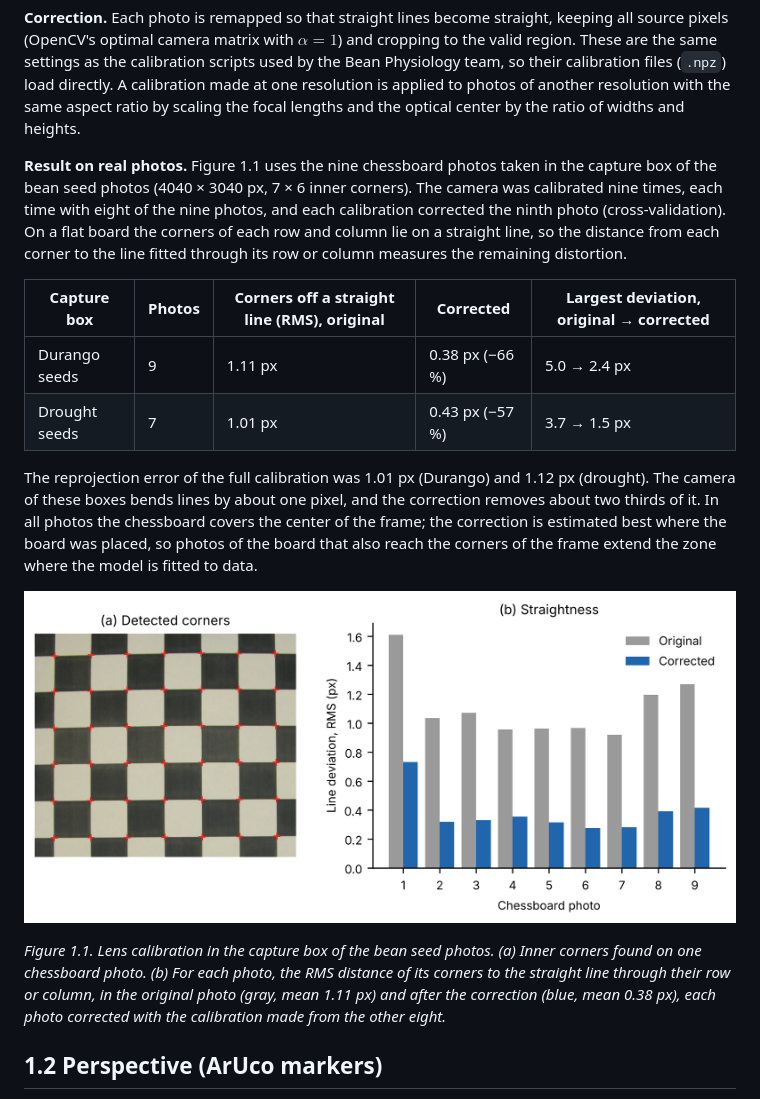
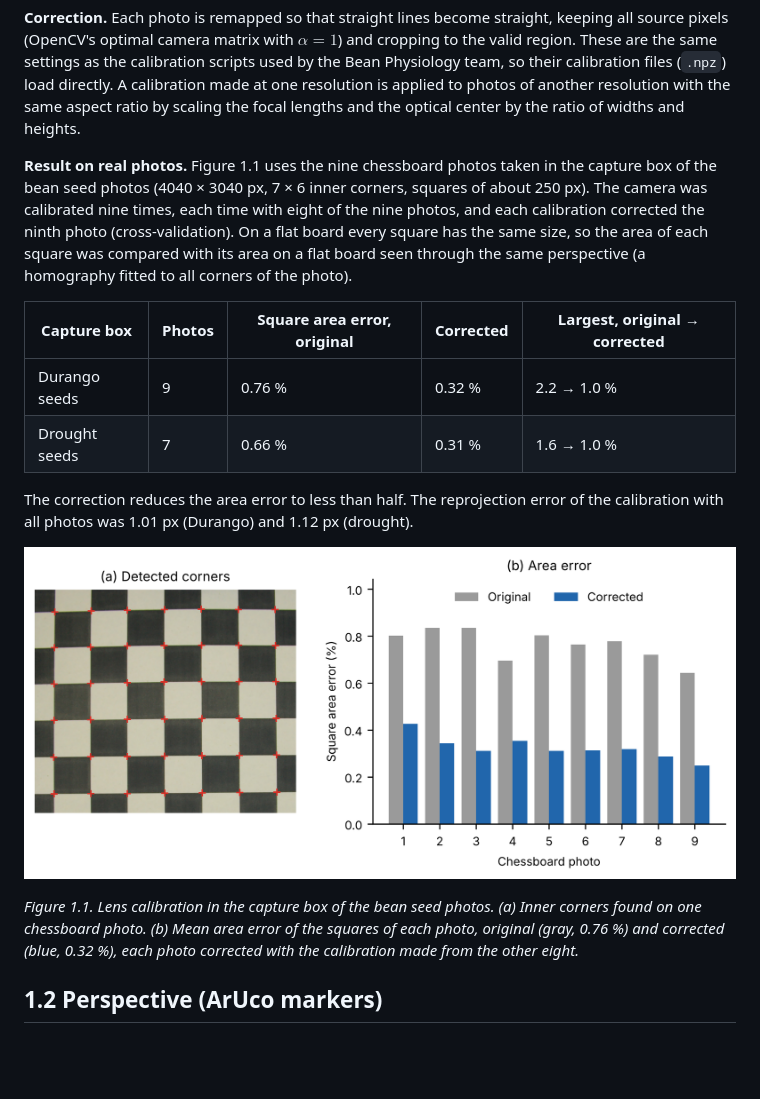
Before and after one commit to ctirado-cgiar/FenotIT, a Markdown page: docs/methods/01_corrections.md, the part around the change. GitHub-like rendering; pictures changed too: docs/img/lens.png; blank space fills up the shorter version.

Commit message:
Error de lente como área de los cuadros; Fig. 1 con foto del ensayo de sequía

```diff
--- a/docs/methods/01_corrections.md
+++ b/docs/methods/01_corrections.md
@@ -44,30 +44,26 @@ resolution is applied to photos of another resolution with the same aspect ratio
 the focal lengths and the optical center by the ratio of widths and heights.
 
 **Result on real photos.** Figure 1.1 uses the nine chessboard photos taken in the capture box
-of the bean seed photos (4040 × 3040 px, 7 × 6 inner corners). The camera was calibrated nine
-times, each time with eight of the nine photos, and each calibration corrected the ninth photo
-(cross-validation). On a
-flat board the corners of each row and column lie on a straight line, so the distance from
-each corner to the line fitted through its row or column measures the remaining distortion.
+of the bean seed photos (4040 × 3040 px, 7 × 6 inner corners, squares of about 250 px). The
+camera was calibrated nine times, each time with eight of the nine photos, and each calibration
+corrected the ninth photo (cross-validation). On a flat board every square has the same size, so
+the area of each square was compared with its area on a flat board seen through the same
+perspective (a homography fitted to all corners of the photo).
 
-| Capture box | Photos | Corners off a straight line (RMS), original | Corrected | Largest deviation, original → corrected |
+| Capture box | Photos | Square area error, original | Corrected | Largest, original → corrected |
 |---|---|---|---|---|
-| Durango seeds | 9 | 1.11 px | 0.38 px (−66 %) | 5.0 → 2.4 px |
-| Drought seeds | 7 | 1.01 px | 0.43 px (−57 %) | 3.7 → 1.5 px |
+| Durango seeds | 9 | 0.76 % | 0.32 % | 2.2 → 1.0 % |
+| Drought seeds | 7 | 0.66 % | 0.31 % | 1.6 → 1.0 % |
 
-The reprojection error of the full calibration was 1.01 px (Durango) and 1.12 px (drought). The
-camera of these boxes bends lines by about one pixel, and the correction removes about two
-thirds of it. In all photos the chessboard covers the center of the frame; the correction is
-estimated best where the board was placed, so photos of the board that also reach the
-corners of the frame extend the zone where the model is fitted to data.
+The correction reduces the area error to less than half. The reprojection error of the
+calibration with all photos was 1.01 px (Durango) and 1.12 px (drought).
 
 ![Lens](../img/lens.png)
 
 *Figure 1.1. Lens calibration in the capture box of the bean seed photos. (a) Inner corners
-found on one chessboard photo. (b) For each photo, the RMS distance of its corners to the
-straight line through their row or column, in the original photo (gray, mean 1.11 px) and after the
-correction (blue, mean 0.38 px), each photo corrected with the calibration made from the other
-eight.*
+found on one chessboard photo. (b) Mean area error of the squares of each photo, original (gray,
+0.76 %) and corrected (blue, 0.32 %), each photo corrected with the calibration made from the
+other eight.*
 
 ## 1.2 Perspective (ArUco markers)
 
```
Also changed, not shown: 4 other files.
